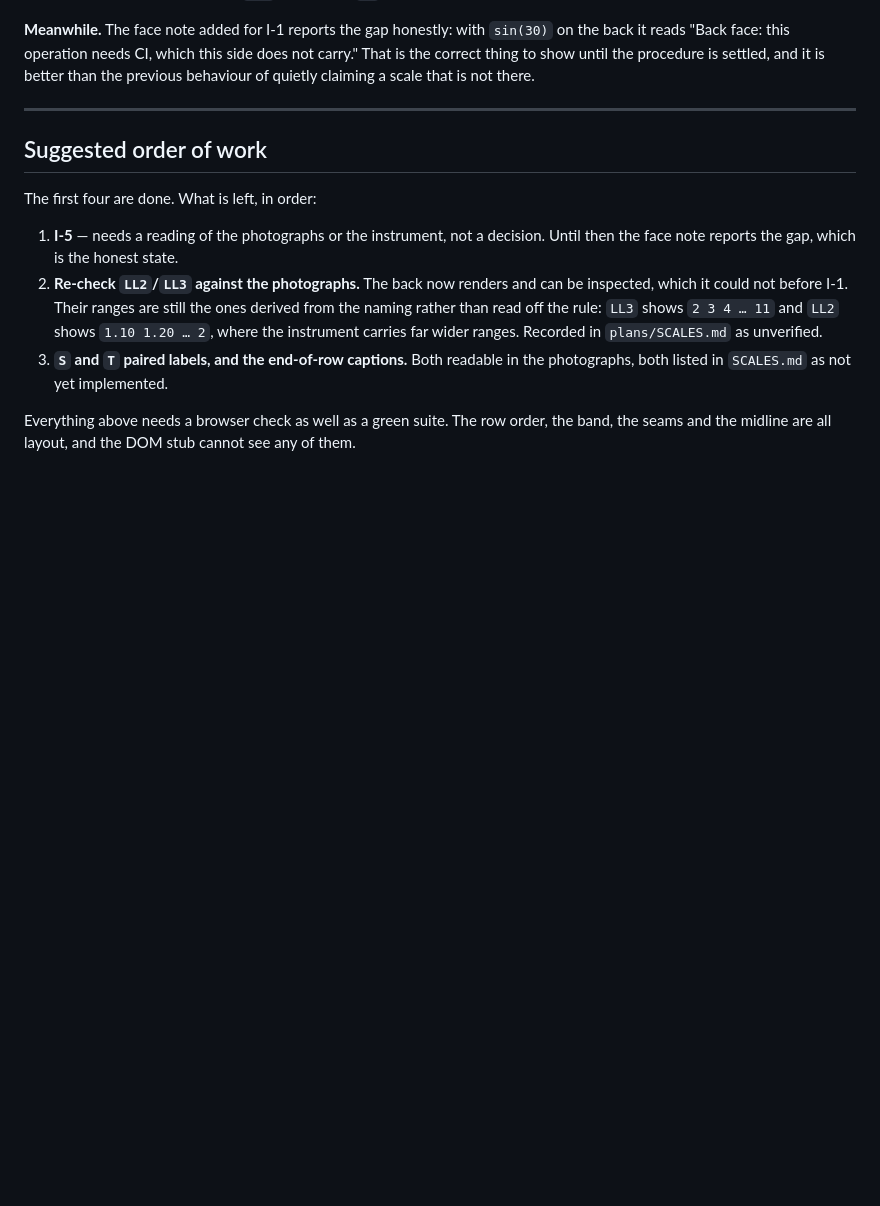
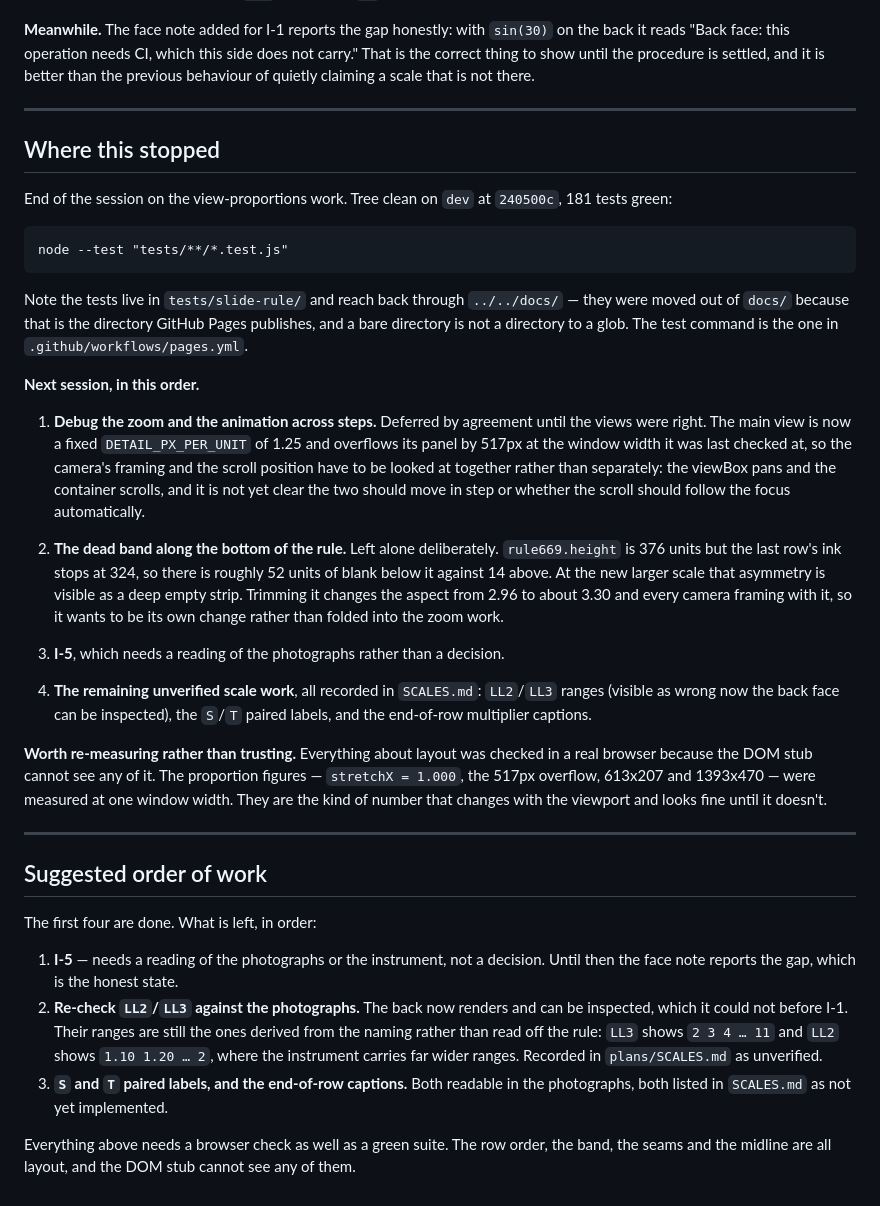
Before and after one commit to anthonyclarka2/anthonyclarka2.github.io, a Markdown page: plans/ISSUES.md, the part around the change. GitHub-like rendering; blank space fills up the shorter version.

Commit message:
docs(slide-rule): note where this stopped, and what to pick up
A handover rather than a change. Records the state of the tree, the test
command and why the tests live outside docs/, and the four things
queued for next time in the order they were agreed:

  1. the zoom and animation across steps, deferred until the views were
     right. Not yet settled whether the scroll should follow the
     camera's focus automatically or be left to the reader.
  2. the dead band along the bottom of the rule, which changes the
     aspect from 2.96 to about 3.30 and so every camera framing, and
     wants to be its own change rather than folded into the zoom work
  3. I-5, which needs a reading of the photographs not a decision
  4. the remaining unverified scale work in SCALES.md

Also flags that the proportion figures were measured at one window
width, and that everything about layout has to be re-checked in a
browser because the DOM stub cannot see any of it.

Co-Authored-By: OpenCode v2 <5565189+anthonyclarka2@users.noreply.github.com>

````diff
--- a/plans/ISSUES.md
+++ b/plans/ISSUES.md
@@ -350,6 +350,51 @@ scale that is not there.
 
 ---
 
+## Where this stopped
+
+End of the session on the view-proportions work. Tree clean on `dev` at
+`240500c`, 181 tests green:
+
+```
+node --test "tests/**/*.test.js"
+```
+
+Note the tests live in `tests/slide-rule/` and reach back through
+`../../docs/` — they were moved out of `docs/` because that is the directory
+GitHub Pages publishes, and a bare directory is not a directory to a glob.
+The test command is the one in `.github/workflows/pages.yml`.
+
+**Next session, in this order.**
+
+1. **Debug the zoom and the animation across steps.** Deferred by agreement
+   until the views were right. The main view is now a fixed
+   `DETAIL_PX_PER_UNIT` of 1.25 and overflows its panel by 517px at the window
+   width it was last checked at, so the camera's framing and the scroll
+   position have to be looked at together rather than separately: the viewBox
+   pans and the container scrolls, and it is not yet clear the two should move
+   in step or whether the scroll should follow the focus automatically.
+
+2. **The dead band along the bottom of the rule.** Left alone deliberately.
+   `rule669.height` is 376 units but the last row's ink stops at 324, so there
+   is roughly 52 units of blank below it against 14 above. At the new larger
+   scale that asymmetry is visible as a deep empty strip. Trimming it changes
+   the aspect from 2.96 to about 3.30 and every camera framing with it, so it
+   wants to be its own change rather than folded into the zoom work.
+
+3. **I-5**, which needs a reading of the photographs rather than a decision.
+
+4. **The remaining unverified scale work**, all recorded in `SCALES.md`:
+   `LL2`/`LL3` ranges (visible as wrong now the back face can be inspected),
+   the `S`/`T` paired labels, and the end-of-row multiplier captions.
+
+**Worth re-measuring rather than trusting.** Everything about layout was checked
+in a real browser because the DOM stub cannot see any of it. The proportion
+figures — `stretchX = 1.000`, the 517px overflow, 613x207 and 1393x470 — were
+measured at one window width. They are the kind of number that changes with the
+viewport and looks fine until it doesn't.
+
+---
+
 ## Suggested order of work
 
 The first four are done. What is left, in order:
````
